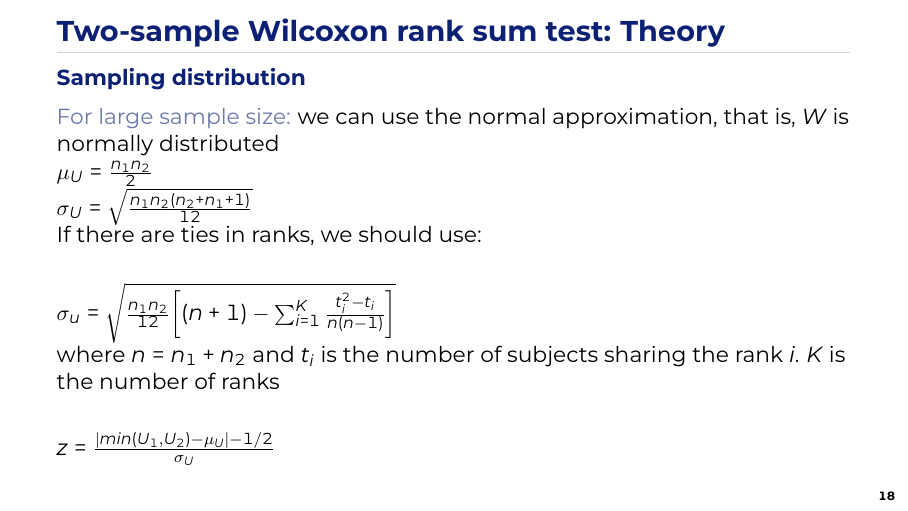
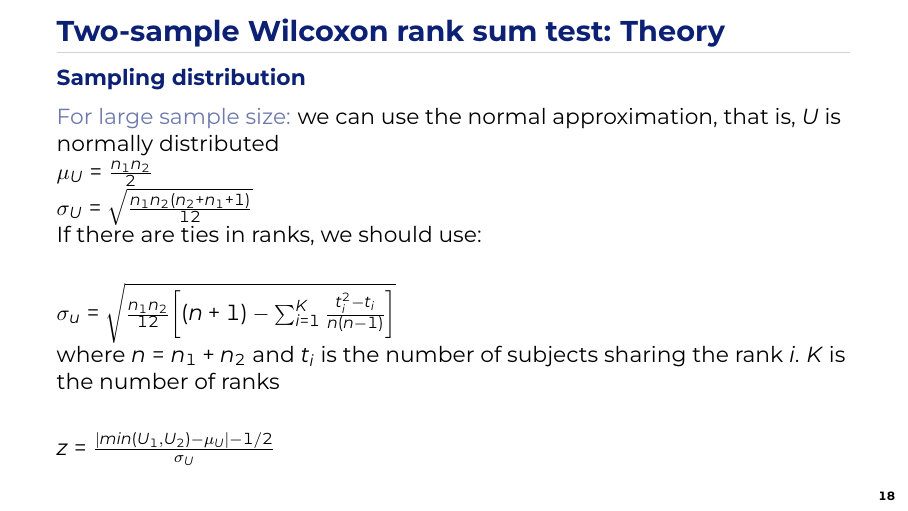
Before and after one commit to ERandrinopoulou/Biostatistics_course, an R Markdown document (Slides/Biostatistics I/Two_Sample_Ind_Tests.Rmd): page 19 of 25. The pictures show the output file Slides/Biostatistics I/Two_Sample_Ind_Tests.pdf that the author committed with the source.

Commit message:
Two sample ind test update slides

```diff
--- a/Slides/Biostatistics I/Two_Sample_Ind_Tests.Rmd
+++ b/Slides/Biostatistics I/Two_Sample_Ind_Tests.Rmd
@@ -561,7 +561,7 @@ If \textbf{one-tailed}: use either $U_1$ or $U_2$ for the test statistic ($U$) d
 
 \blue{Sampling distribution}
 
-\textcolor{EMC60}{For large sample size:} we can use the normal approximation, that is, $W$ is normally distributed\newline
+\textcolor{EMC60}{For large sample size:} we can use the normal approximation, that is, $U$ is normally distributed\newline
 $\mu_U=\frac{n_1n_2}{2}$\newline
 $\sigma_U = \sqrt{ \frac{n_1n_2(n_2 + n_1 + 1)}{12}}$\newline
 If there are ties in ranks, we should use:\newline
--- /dev/null
+++ b/webpage.txt
@@ -0,0 +1 @@
+https://erandrinopoulou.github.io/Biostatistics_course/
```
Also changed, not shown: Slides/Biostatistics I/Two_Sample_Ind_Tests.pdf.
